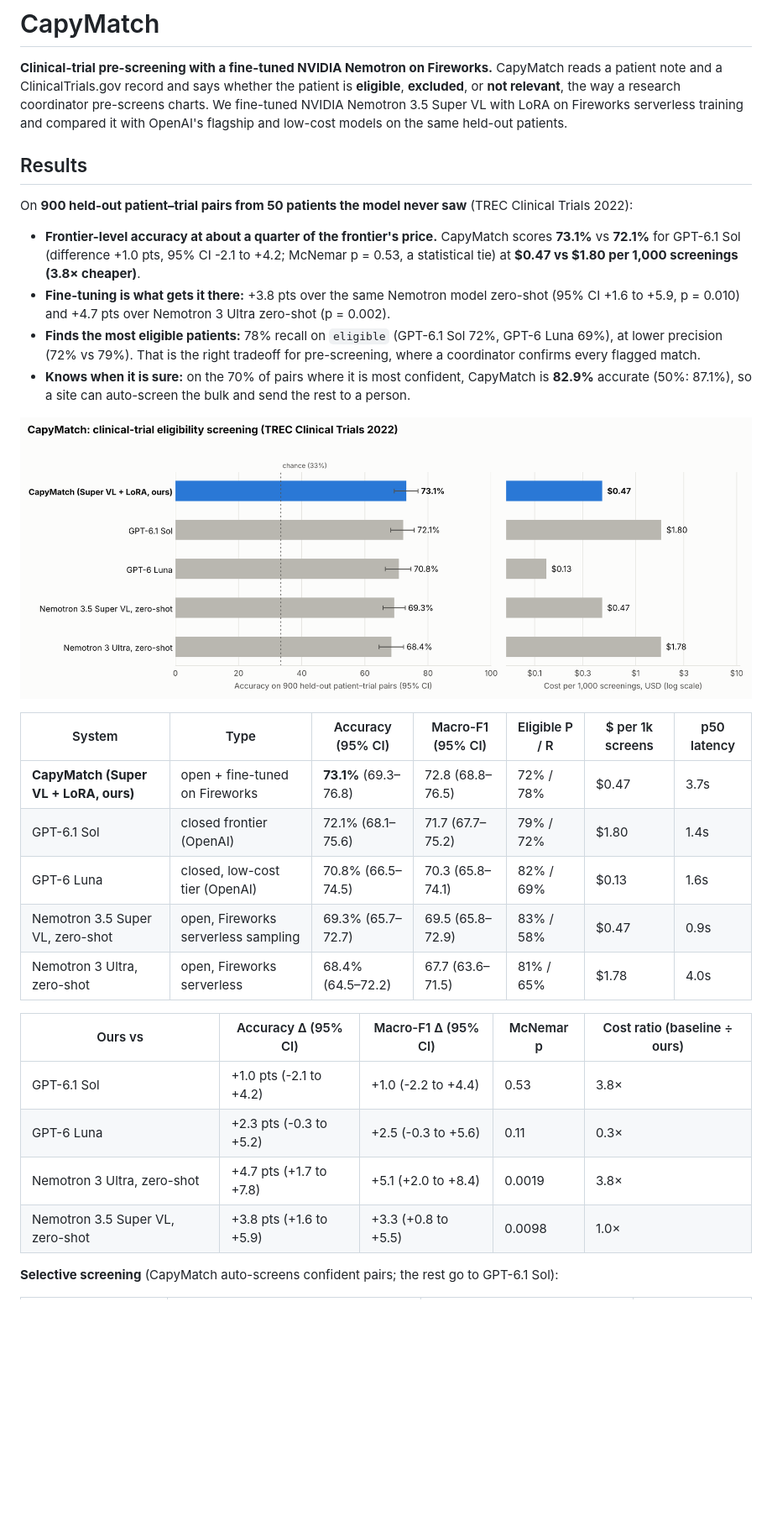
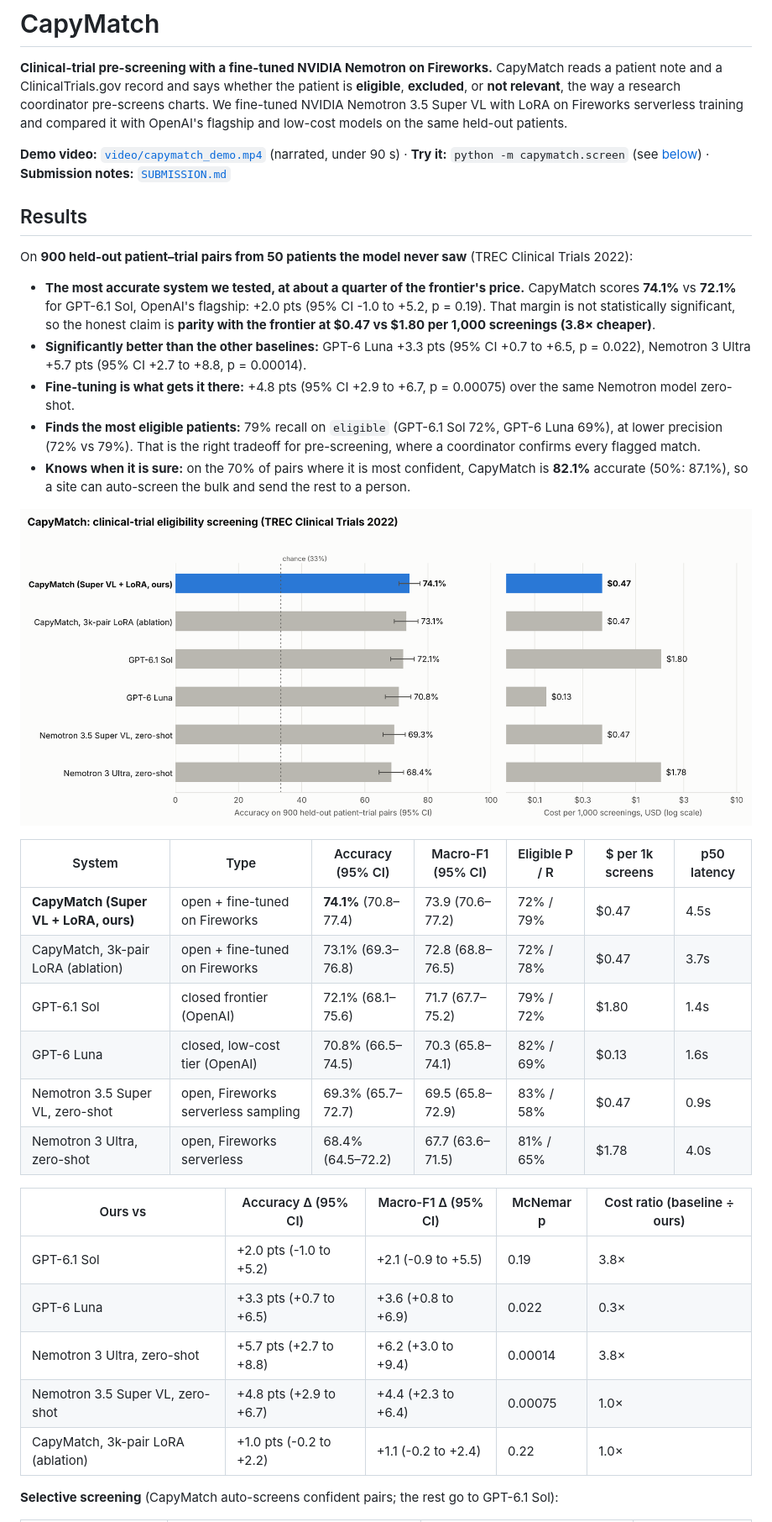
Before and after one commit to chinesepowered/hack-fireworks, a Markdown page: README.md, the part around one of its changes. Shown at 84% size. Drawn GitHub-style; pictures changed too: results/chart.png; blank space fills up the shorter version.

```diff
--- a/README.md
+++ b/README.md
@@ -8,26 +8,31 @@ CapyMatch reads a patient note and a ClinicalTrials.gov record and says whether
 We fine-tuned NVIDIA Nemotron 3.5 Super VL with LoRA on Fireworks serverless training and compared it with
 OpenAI's flagship and low-cost models on the same held-out patients.
 
+**Demo video:** [`video/capymatch_demo.mp4`](video/capymatch_demo.mp4) (narrated, under 90 s) · **Try it:** `python -m capymatch.screen` (see [below](#screen-a-patient-against-live-trials)) · **Submission notes:** [`SUBMISSION.md`](SUBMISSION.md)
+
 <!-- RESULTS -->
 ## Results
 
 On **900 held-out patient–trial pairs from 50 patients the model never saw** (TREC Clinical Trials 2022):
 
-- **Frontier-level accuracy at about a quarter of the frontier's price.** CapyMatch scores **73.1%** vs
-  **72.1%** for GPT-6.1 Sol (difference +1.0 pts, 95% CI -2.1 to +4.2;
-  McNemar p = 0.53, a statistical tie) at **$0.47 vs $1.80 per 1,000 screenings (3.8× cheaper)**.
-- **Fine-tuning is what gets it there:** +3.8 pts over the same Nemotron model zero-shot (95% CI +1.6 to +5.9, p = 0.010)
-  and +4.7 pts over Nemotron 3 Ultra zero-shot (p = 0.002).
-- **Finds the most eligible patients:** 78% recall on `eligible` (GPT-6.1 Sol 72%, GPT-6 Luna 69%),
-  at lower precision (72% vs 79%). That is the right tradeoff for pre-screening, where a coordinator confirms every flagged match.
-- **Knows when it is sure:** on the 70% of pairs where it is most confident, CapyMatch is **82.9%** accurate
+- **The most accurate system we tested, at about a quarter of the frontier's price.** CapyMatch scores **74.1%**
+  vs **72.1%** for GPT-6.1 Sol, OpenAI's flagship: +2.0 pts (95% CI -1.0 to +5.2, p = 0.19). That margin is not statistically significant,
+  so the honest claim is **parity with the frontier at $0.47 vs $1.80 per 1,000 screenings
+  (3.8× cheaper)**.
+- **Significantly better than the other baselines:** GPT-6 Luna +3.3 pts (95% CI +0.7 to +6.5, p = 0.022), Nemotron 3 Ultra +5.7 pts (95% CI +2.7 to +8.8, p = 0.00014).
+- **Fine-tuning is what gets it there:** +4.8 pts (95% CI +2.9 to +6.7, p = 0.00075) over the same Nemotron model zero-shot.
+- **Finds the most eligible patients:** 79% recall on `eligible` (GPT-6.1 Sol 72%,
+  GPT-6 Luna 69%), at lower precision (72% vs 79%).
+  That is the right tradeoff for pre-screening, where a coordinator confirms every flagged match.
+- **Knows when it is sure:** on the 70% of pairs where it is most confident, CapyMatch is **82.1%** accurate
   (50%: 87.1%), so a site can auto-screen the bulk and send the rest to a person.
 
 <p align="center"><img src="results/chart.png" alt="Accuracy with 95% confidence intervals and cost per 1,000 screenings for each system" width="900"></p>
 
 | System | Type | Accuracy (95% CI) | Macro-F1 (95% CI) | Eligible P / R | $ per 1k screens | p50 latency |
 |---|---|---|---|---|---|---|
-| **CapyMatch (Super VL + LoRA, ours)** | open + fine-tuned on Fireworks | **73.1%** (69.3–76.8) | 72.8 (68.8–76.5) | 72% / 78% | $0.47 | 3.7s |
+| **CapyMatch (Super VL + LoRA, ours)** | open + fine-tuned on Fireworks | **74.1%** (70.8–77.4) | 73.9 (70.6–77.2) | 72% / 79% | $0.47 | 4.5s |
+| CapyMatch, 3k-pair LoRA (ablation) | open + fine-tuned on Fireworks | 73.1% (69.3–76.8) | 72.8 (68.8–76.5) | 72% / 78% | $0.47 | 3.7s |
 | GPT-6.1 Sol | closed frontier (OpenAI) | 72.1% (68.1–75.6) | 71.7 (67.7–75.2) | 79% / 72% | $1.80 | 1.4s |
 | GPT-6 Luna | closed, low-cost tier (OpenAI) | 70.8% (66.5–74.5) | 70.3 (65.8–74.1) | 82% / 69% | $0.13 | 1.6s |
 | Nemotron 3.5 Super VL, zero-shot | open, Fireworks serverless sampling | 69.3% (65.7–72.7) | 69.5 (65.8–72.9) | 83% / 58% | $0.47 | 0.9s |
@@ -35,10 +40,11 @@ On **900 held-out patient–trial pairs from 50 patients the model never saw** (
 
 | Ours vs | Accuracy Δ (95% CI) | Macro-F1 Δ (95% CI) | McNemar p | Cost ratio (baseline ÷ ours) |
 |---|---|---|---|---|
-| GPT-6.1 Sol | +1.0 pts (-2.1 to +4.2) | +1.0 (-2.2 to +4.4) | 0.53 | 3.8× |
-| GPT-6 Luna | +2.3 pts (-0.3 to +5.2) | +2.5 (-0.3 to +5.6) | 0.11 | 0.3× |
-| Nemotron 3 Ultra, zero-shot | +4.7 pts (+1.7 to +7.8) | +5.1 (+2.0 to +8.4) | 0.0019 | 3.8× |
-| Nemotron 3.5 Super VL, zero-shot | +3.8 pts (+1.6 to +5.9) | +3.3 (+0.8 to +5.5) | 0.0098 | 1.0× |
+| GPT-6.1 Sol | +2.0 pts (-1.0 to +5.2) | +2.1 (-0.9 to +5.5) | 0.19 | 3.8× |
+| GPT-6 Luna | +3.3 pts (+0.7 to +6.5) | +3.6 (+0.8 to +6.9) | 0.022 | 0.3× |
+| Nemotron 3 Ultra, zero-shot | +5.7 pts (+2.7 to +8.8) | +6.2 (+3.0 to +9.4) | 0.00014 | 3.8× |
+| Nemotron 3.5 Super VL, zero-shot | +4.8 pts (+2.9 to +6.7) | +4.4 (+2.3 to +6.4) | 0.00075 | 1.0× |
+| CapyMatch, 3k-pair LoRA (ablation) | +1.0 pts (-0.2 to +2.2) | +1.1 (-0.2 to +2.4) | 0.22 | 1.0× |
 
 **Selective screening** (CapyMatch auto-screens confident pairs; the rest go to GPT-6.1 Sol):
 
```
Also changed, not shown: other parts of README.md (+27 -21 lines), SUBMISSION.md (+13 -10 lines), results/results.md (+14 -12 lines), 7 other files.
